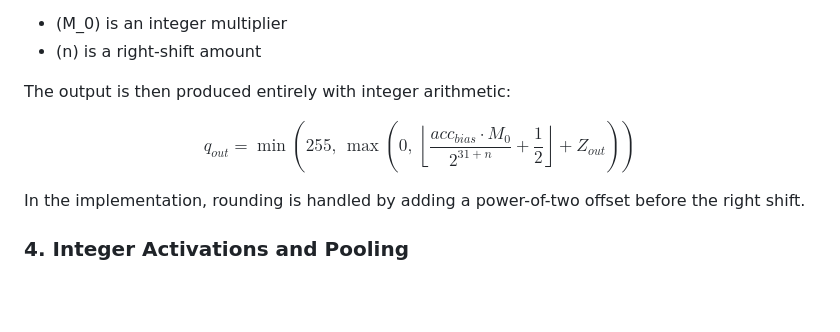
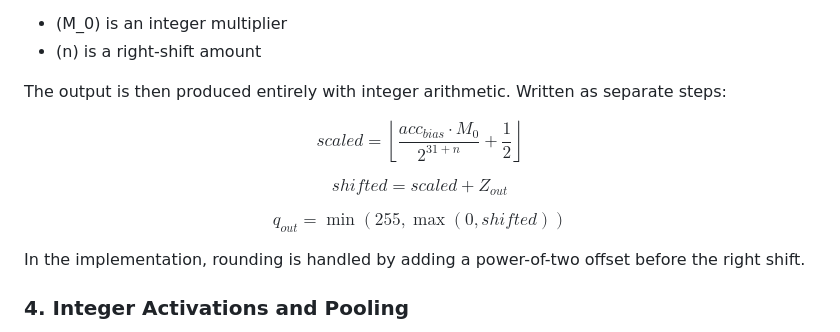
Before and after one commit to reeshavacharya/Integer-Inference-Evaluations, a Markdown page: README.md, the part around the change. Rendered like a GitHub page; blank space fills up the shorter version.

```diff
--- a/README.md
+++ b/README.md
@@ -127,20 +127,21 @@ where:
 - \(M_0\) is an integer multiplier
 - \(n\) is a right-shift amount
 
-The output is then produced entirely with integer arithmetic:
+The output is then produced entirely with integer arithmetic. Written as separate steps:
 
 $$
-q_{out} =
-\min\left(
-255,\,
-\max\left(
-0,\,
+scaled =
 \left\lfloor
 \frac{acc_{bias} \cdot M_0}{2^{31+n}} + \frac{1}{2}
 \right\rfloor
-+ Z_{out}
-\right)
-\right)
+$$
+
+$$
+shifted = scaled + Z_{out}
+$$
+
+$$
+q_{out} = \min(255, \max(0, shifted))
 $$
 
 In the implementation, rounding is handled by adding a power-of-two offset before the right shift.
```
